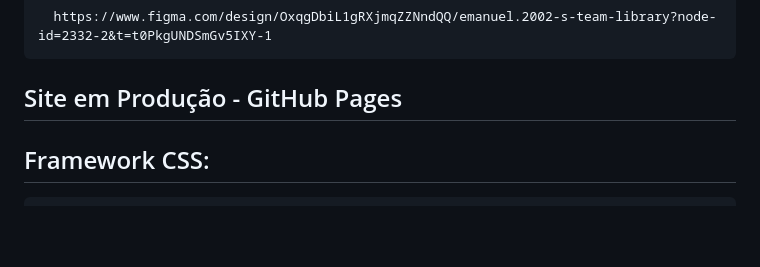
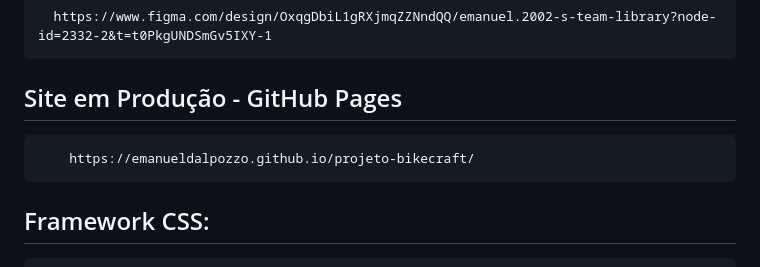
Before and after one commit to emanueldalpozzo/projeto-bikecraft, a Markdown page: Readme.md, the part around the change. Rendered like a GitHub page; blank space fills up the shorter version.

```diff
--- a/Readme.md
+++ b/Readme.md
@@ -12,6 +12,7 @@ O frontend da aplicação foi desenvolvido com HTML, CSS e JavaScript e o backen
       https://www.figma.com/design/OxqgDbiL1gRXjmqZZNndQQ/emanuel.2002-s-team-library?node-id=2332-2&t=t0PkgUNDSmGv5IXY-1
 
 ## Site em Produção - GitHub Pages
+        https://emanueldalpozzo.github.io/projeto-bikecraft/
 
 ## Framework CSS:
       https://materializecss.com/
```
